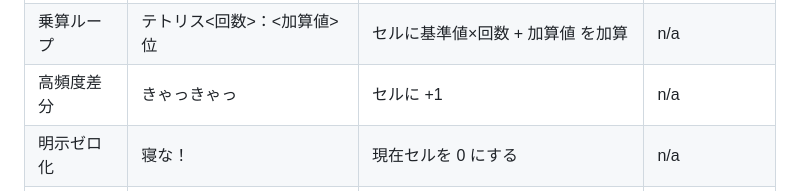
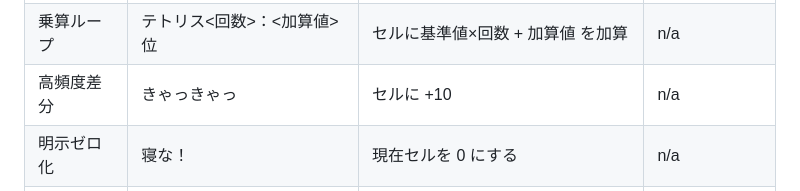
Before and after one commit to omossan7182t/.github.io.UiLang, a Markdown page: README.md, the part around the change. Drawn GitHub-style.

Commit message:
Update high-frequency difference value in README

```diff
--- a/README.md
+++ b/README.md
@@ -33,7 +33,7 @@ UiLang は Brainf*ck から着想を得た **チューリング完全なジョ
 | ループ終了 | 負けないが？ | セルが 0 でなければ対応する [ に戻る | `]` |
 | 基準点生成 | 16歳だぞ | セルに基準値 12354 をセット | n/a |
 | 乗算ループ | テトリス<回数>：<加算値>位 | セルに基準値×回数 + 加算値 を加算 | n/a |
-| 高頻度差分 | きゃっきゃっ | セルに +1 | n/a |
+| 高頻度差分 | きゃっきゃっ | セルに +10 | n/a |
 | 明示ゼロ化 | 寝な！ | 現在セルを 0 にする | n/a |
 | 測値ロード | ここで会ったが<数値>年目 | 現在セルに指定値をセット | n/a |
 
```
